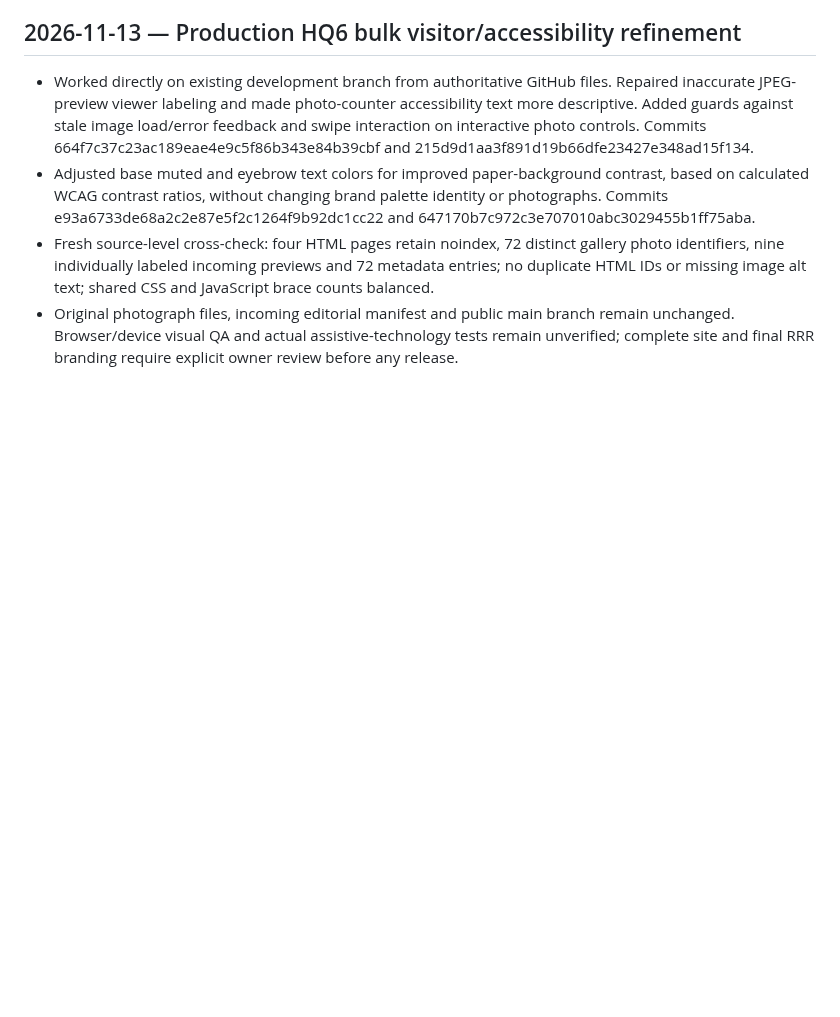
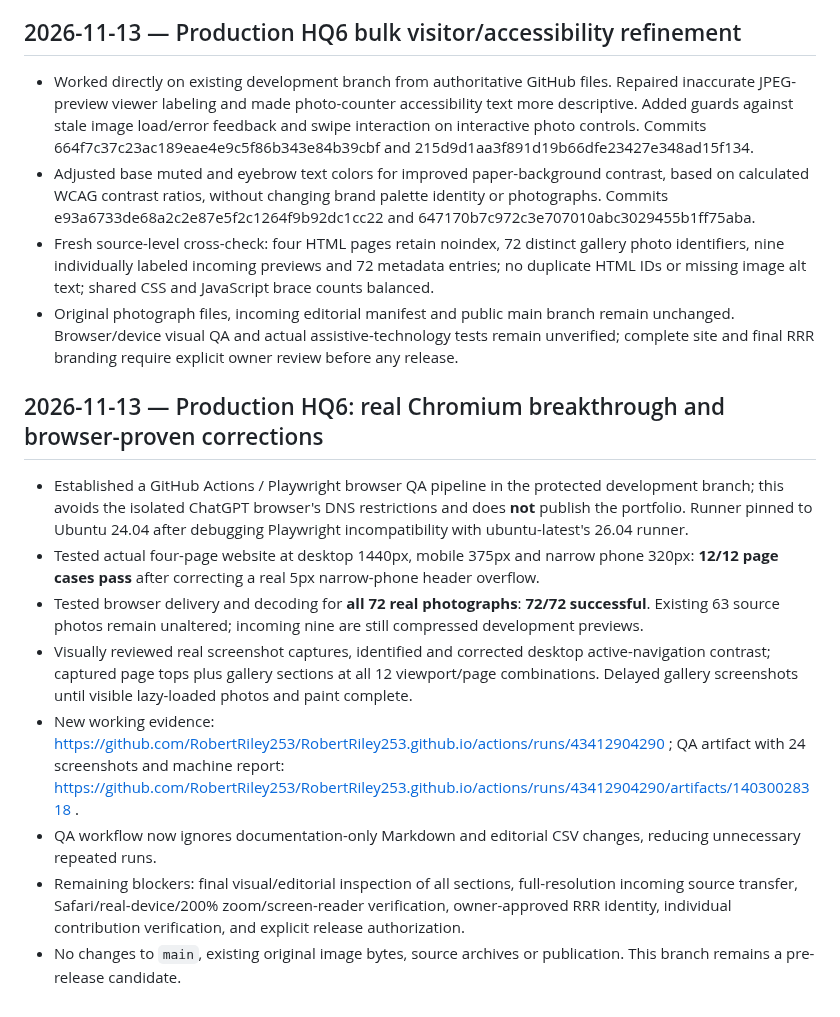
Before and after one commit to RobertRiley253/RobertRiley253.github.io, a Markdown page: portfolio-dev/PROGRESS.md, the part around the change. Drawn GitHub-style; blank space fills up the shorter version.

Commit message:
Preserve actual Chromium QA results, 72-photo browser verification and remaining release gates

```diff
--- a/portfolio-dev/PROGRESS.md
+++ b/portfolio-dev/PROGRESS.md
@@ -179,3 +179,13 @@ Updated: 2026-11-12 (Pacific)
 - Adjusted base muted and eyebrow text colors for improved paper-background contrast, based on calculated WCAG contrast ratios, without changing brand palette identity or photographs. Commits e93a6733de68a2c2e87e5f2c1264f9b92dc1cc22 and 647170b7c972c3e707010abc3029455b1ff75aba.
 - Fresh source-level cross-check: four HTML pages retain noindex, 72 distinct gallery photo identifiers, nine individually labeled incoming previews and 72 metadata entries; no duplicate HTML IDs or missing image alt text; shared CSS and JavaScript brace counts balanced.
 - Original photograph files, incoming editorial manifest and public main branch remain unchanged. Browser/device visual QA and actual assistive-technology tests remain unverified; complete site and final RRR branding require explicit owner review before any release.
+
+## 2026-11-13 — Production HQ6: real Chromium breakthrough and browser-proven corrections
+- Established a GitHub Actions / Playwright browser QA pipeline in the protected development branch; this avoids the isolated ChatGPT browser's DNS restrictions and does **not** publish the portfolio. Runner pinned to Ubuntu 24.04 after debugging Playwright incompatibility with ubuntu-latest's 26.04 runner.
+- Tested actual four-page website at desktop 1440px, mobile 375px and narrow phone 320px: **12/12 page cases pass** after correcting a real 5px narrow-phone header overflow.
+- Tested browser delivery and decoding for **all 72 real photographs**: **72/72 successful**. Existing 63 source photos remain unaltered; incoming nine are still compressed development previews.
+- Visually reviewed real screenshot captures, identified and corrected desktop active-navigation contrast; captured page tops plus gallery sections at all 12 viewport/page combinations. Delayed gallery screenshots until visible lazy-loaded photos and paint complete.
+- New working evidence: https://github.com/RobertRiley253/RobertRiley253.github.io/actions/runs/43412904290 ; QA artifact with 24 screenshots and machine report: https://github.com/RobertRiley253/RobertRiley253.github.io/actions/runs/43412904290/artifacts/14030028318 .
+- QA workflow now ignores documentation-only Markdown and editorial CSV changes, reducing unnecessary repeated runs.
+- Remaining blockers: final visual/editorial inspection of all sections, full-resolution incoming source transfer, Safari/real-device/200% zoom/screen-reader verification, owner-approved RRR identity, individual contribution verification, and explicit release authorization.
+- No changes to `main`, existing original image bytes, source archives or publication. This branch remains a pre-release candidate.
```
